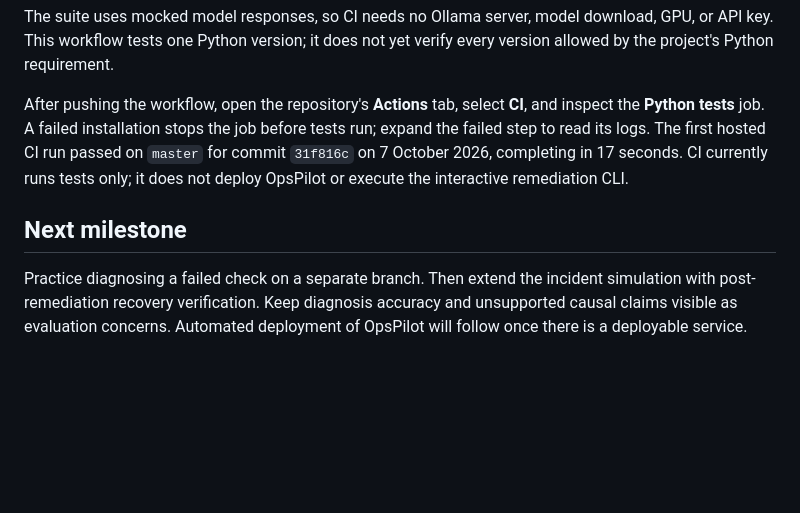
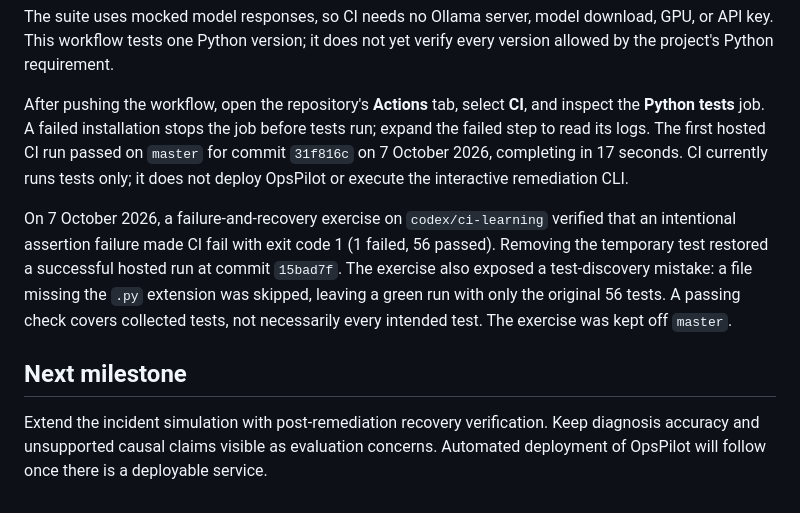
Before and after one commit to abhigyan04/opspilot, a Markdown page: README.md, the part around the change. Drawn GitHub-style; blank space fills up the shorter version.

Commit message:
docs: record CI failure and recovery exercise

```diff
--- a/README.md
+++ b/README.md
@@ -154,10 +154,17 @@ CI run passed on `master` for commit `31f816c` on 7 October 2026, completing in
 17 seconds. CI currently runs tests only; it does not deploy OpsPilot or
 execute the interactive remediation CLI.
 
+On 7 October 2026, a failure-and-recovery exercise on `codex/ci-learning`
+verified that an intentional assertion failure made CI fail with exit code 1
+(1 failed, 56 passed). Removing the temporary test restored a successful
+hosted run at commit `15bad7f`. The exercise also exposed a test-discovery
+mistake: a file missing the `.py` extension was skipped, leaving a green run
+with only the original 56 tests. A passing check covers collected tests, not
+necessarily every intended test. The exercise was kept off `master`.
+
 ## Next milestone
 
-Practice diagnosing a failed check on a separate branch. Then extend the
-incident simulation with post-remediation recovery
-verification. Keep diagnosis accuracy and unsupported causal claims visible
+Extend the incident simulation with post-remediation recovery verification.
+Keep diagnosis accuracy and unsupported causal claims visible
 as evaluation concerns. Automated deployment of OpsPilot will follow once
 there is a deployable service.
```
